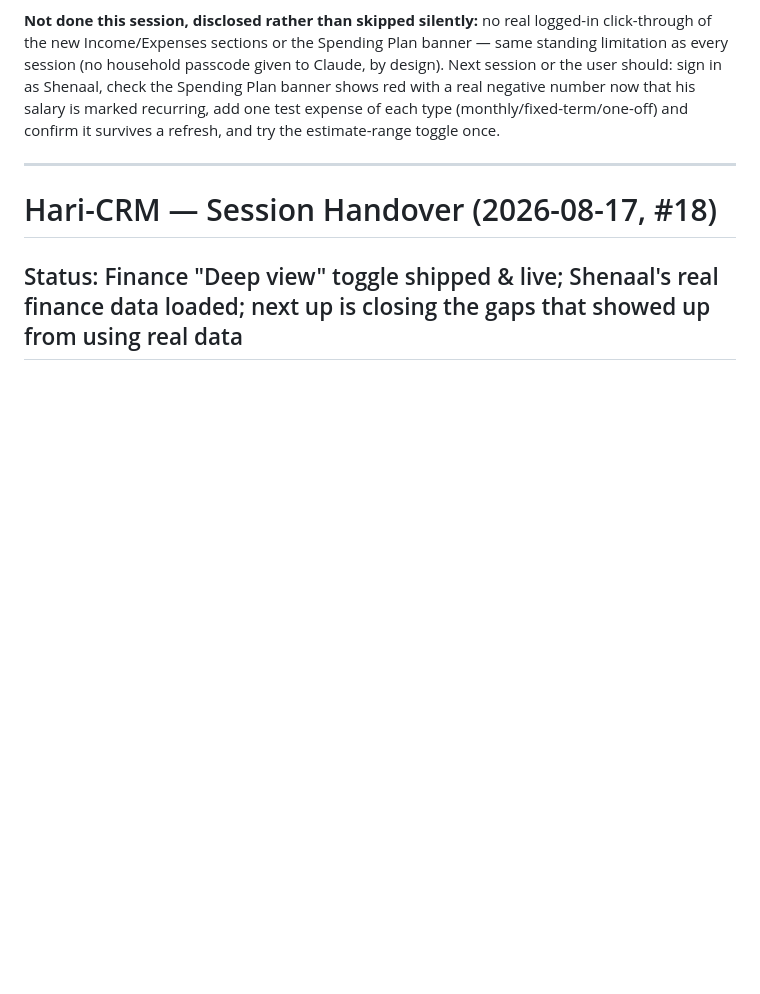
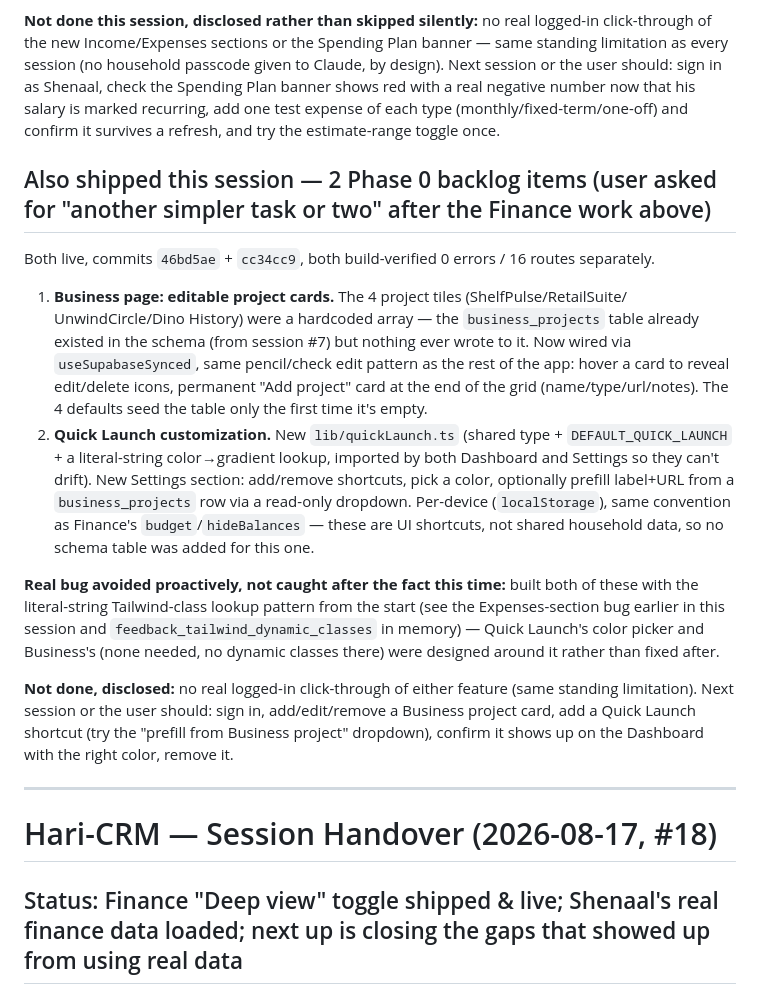
Before and after one commit to eeyaboo-lgtm/Hari-CRM, a Markdown page: HANDOVER.md, the part around the change. GitHub-like rendering; blank space fills up the shorter version.

Commit message:
Docs: handover update — Business project cards + Quick Launch customization shipped (Phase 0 backlog)

```diff
--- a/HANDOVER.md
+++ b/HANDOVER.md
@@ -68,6 +68,34 @@ every session (no household passcode given to Claude, by design). Next session o
 sign in as Shenaal, check the Spending Plan banner shows red with a real negative number now that
 his salary is marked recurring, add one test expense of each type (monthly/fixed-term/one-off) and
 confirm it survives a refresh, and try the estimate-range toggle once.
+
+## Also shipped this session — 2 Phase 0 backlog items (user asked for "another simpler task or two" after the Finance work above)
+
+Both live, commits `46bd5ae` + `cc34cc9`, both build-verified 0 errors / 16 routes separately.
+
+1. **Business page: editable project cards.** The 4 project tiles (ShelfPulse/RetailSuite/
+   UnwindCircle/Dino History) were a hardcoded array — the `business_projects` table already existed
+   in the schema (from session #7) but nothing ever wrote to it. Now wired via `useSupabaseSynced`,
+   same pencil/check edit pattern as the rest of the app: hover a card to reveal edit/delete icons,
+   permanent "Add project" card at the end of the grid (name/type/url/notes). The 4 defaults seed the
+   table only the first time it's empty.
+2. **Quick Launch customization.** New `lib/quickLaunch.ts` (shared type + `DEFAULT_QUICK_LAUNCH` +
+   a literal-string color→gradient lookup, imported by both Dashboard and Settings so they can't
+   drift). New Settings section: add/remove shortcuts, pick a color, optionally prefill label+URL
+   from a `business_projects` row via a read-only dropdown. Per-device (`localStorage`), same
+   convention as Finance's `budget`/`hideBalances` — these are UI shortcuts, not shared household
+   data, so no schema table was added for this one.
+
+**Real bug avoided proactively, not caught after the fact this time:** built both of these with the
+literal-string Tailwind-class lookup pattern from the start (see the Expenses-section bug earlier
+in this session and `feedback_tailwind_dynamic_classes` in memory) — Quick Launch's color picker
+and Business's (none needed, no dynamic classes there) were designed around it rather than fixed
+after.
+
+**Not done, disclosed:** no real logged-in click-through of either feature (same standing
+limitation). Next session or the user should: sign in, add/edit/remove a Business project card,
+add a Quick Launch shortcut (try the "prefill from Business project" dropdown), confirm it shows up
+on the Dashboard with the right color, remove it.
 
 ---
 
```
Also changed, not shown: BACKLOG.md (+2 -2 lines).
